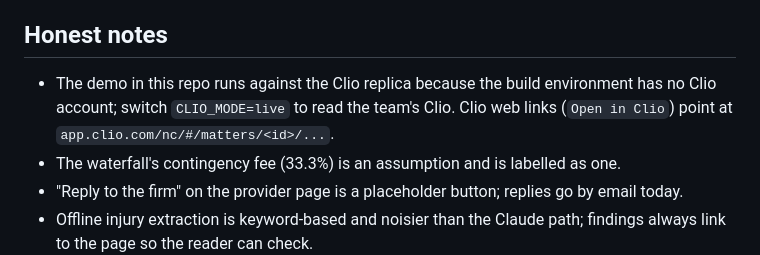
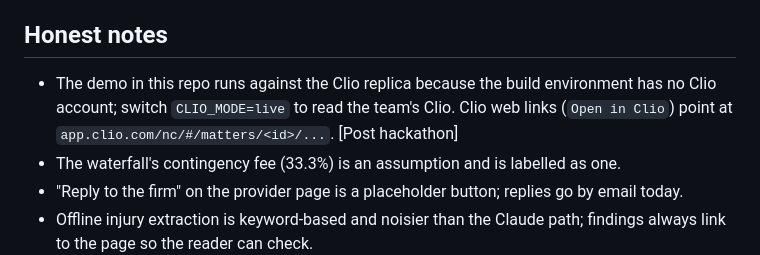
Before and after one commit to MalcolmZyx/ROSS, a Markdown page: README.md, the part around the change. Rendered like a GitHub page.

```diff
--- a/README.md
+++ b/README.md
@@ -116,7 +116,7 @@ Without an API key everything still runs on the offline engine (`heuristic.js`),
 
 ## Honest notes
 
-- The demo in this repo runs against the Clio replica because the build environment has no Clio account; switch `CLIO_MODE=live` to read the team's Clio. Clio web links (`Open in Clio`) point at `app.clio.com/nc/#/matters/<id>/...`.
+- The demo in this repo runs against the Clio replica because the build environment has no Clio account; switch `CLIO_MODE=live` to read the team's Clio. Clio web links (`Open in Clio`) point at `app.clio.com/nc/#/matters/<id>/...`. [Post hackathon]
 - The waterfall's contingency fee (33.3%) is an assumption and is labelled as one.
 - "Reply to the firm" on the provider page is a placeholder button; replies go by email today.
 - Offline injury extraction is keyword-based and noisier than the Claude path; findings always link to the page so the reader can check.
```
